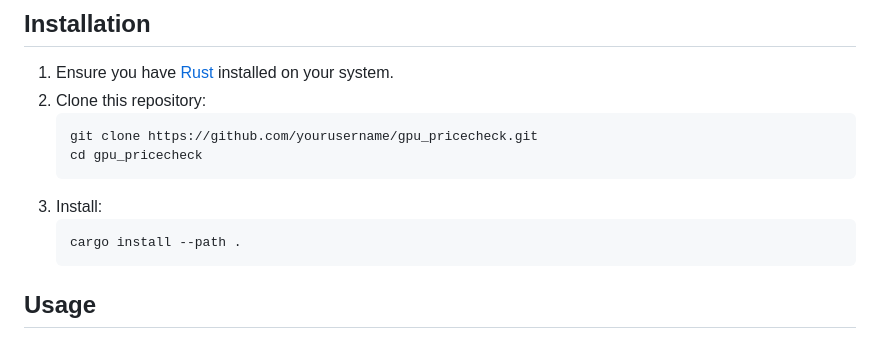
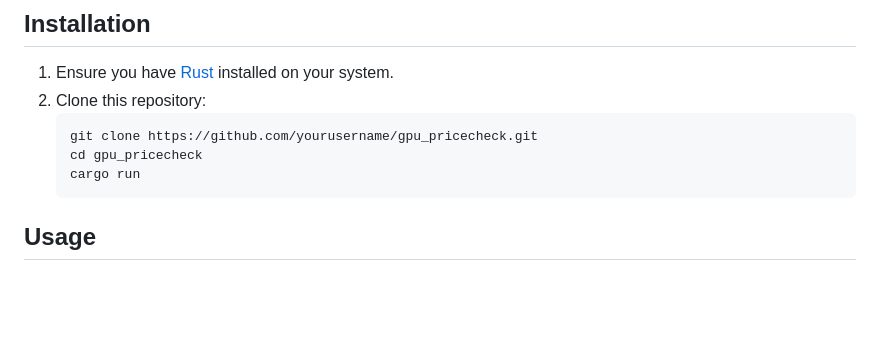
Before and after one commit to petercunha/gpu_pricecheck, a Markdown page: README.md, the part around the change. Rendered like a GitHub page; blank space fills up the shorter version.

````diff
--- a/README.md
+++ b/README.md
@@ -21,10 +21,7 @@ GPU Price Checker is a command-line tool that fetches and displays GPU stock and
    ```sh
    git clone https://github.com/yourusername/gpu_pricecheck.git
    cd gpu_pricecheck
-   ```
-3. Install:
-   ```sh
-   cargo install --path .
+   cargo run
    ```
 
 ## Usage
````
